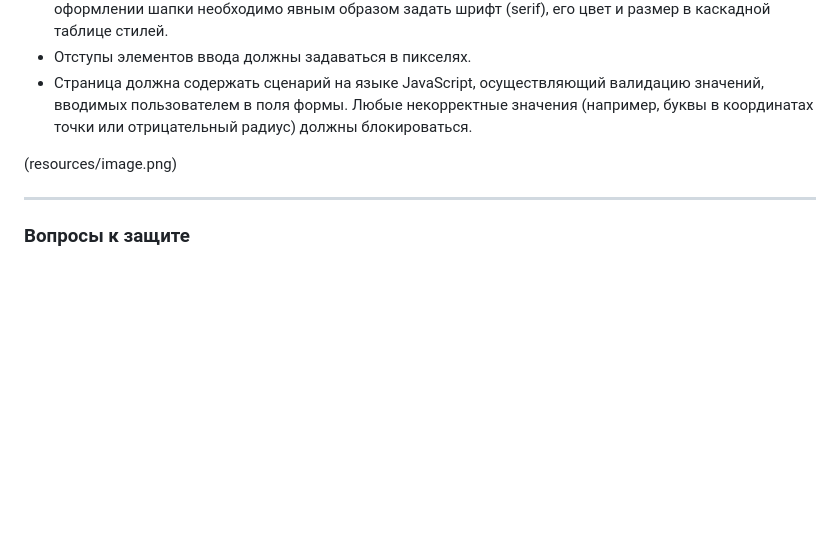
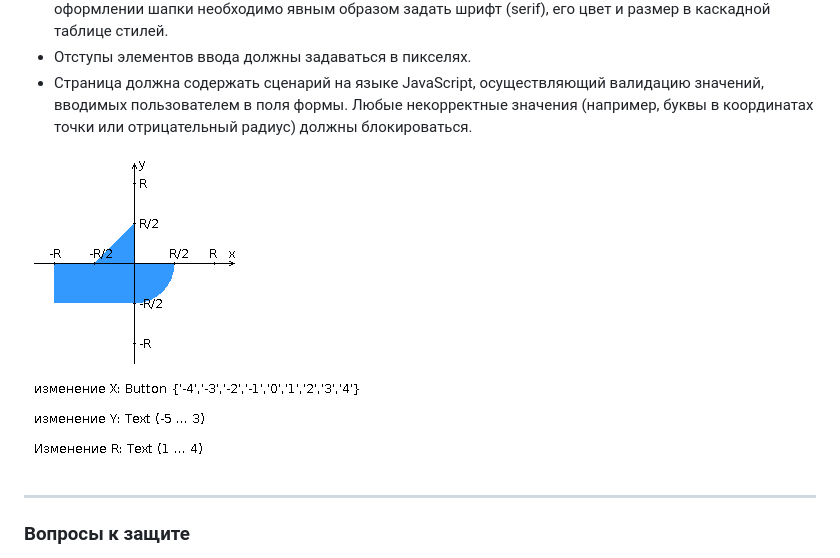
Before and after one commit to steepikk/web_lab1, a Markdown page: README.md, the part around one of its changes. Rendered like a GitHub page; blank space fills up the shorter version.

Commit message:
docs: update README.md

```diff
--- a/README.md
+++ b/README.md
@@ -33,7 +33,7 @@
 - Отступы элементов ввода должны задаваться в пикселях.
 - Страница должна содержать сценарий на языке JavaScript, осуществляющий валидацию значений, вводимых пользователем в поля формы. Любые некорректные значения (например, буквы в координатах точки или отрицательный радиус) должны блокироваться.
 
-(resources/image.png)
+![Координатная плоскость](resources/image.png)
 
 ---
 
```
Also changed, not shown: other parts of README.md (+1 -1 lines).
